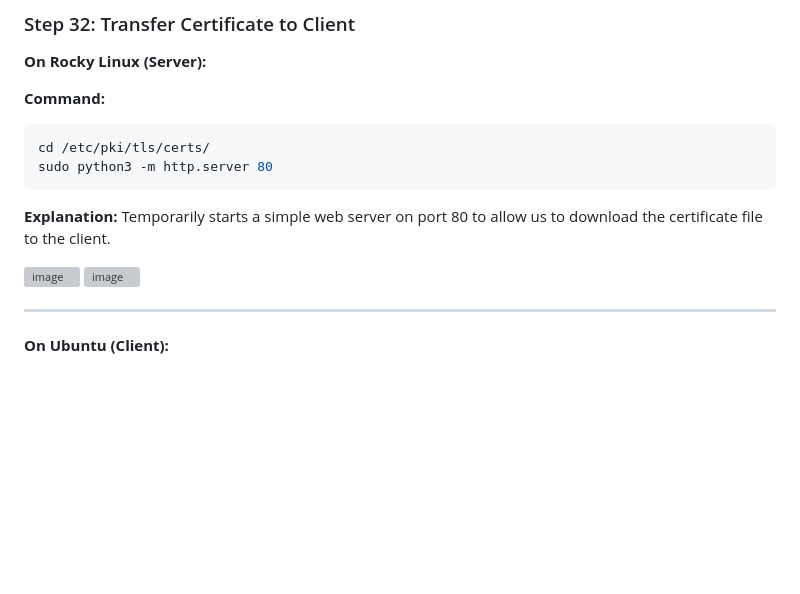
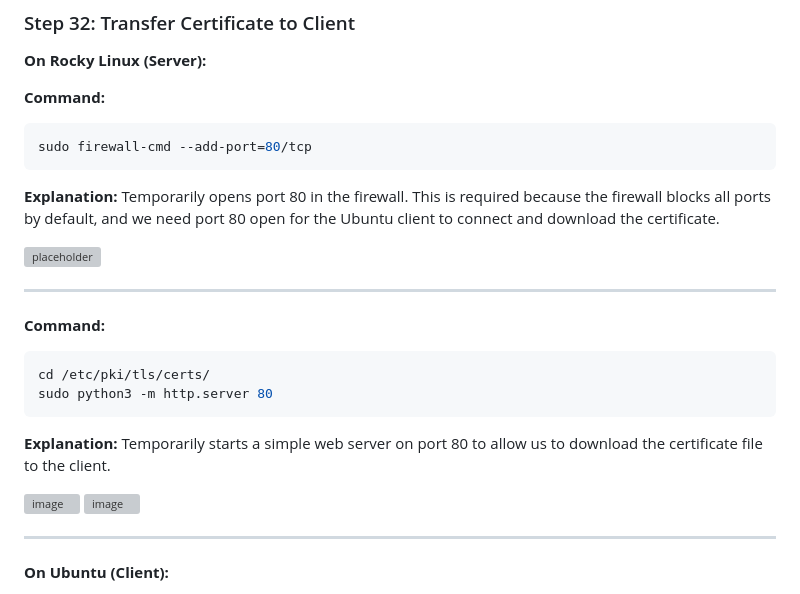
Before and after one commit to Nesh8005/SNA, a Markdown page: Full_Guide.md, the part around one of its changes. Drawn GitHub-style; blank space fills up the shorter version; grey boxes are pictures that could not be loaded.

Commit message:
add port

````diff
--- a/Full_Guide.md
+++ b/Full_Guide.md
@@ -1653,6 +1638,18 @@ thunderbird &
 **Command:**
 
 ```bash
+sudo firewall-cmd --add-port=80/tcp
+```
+
+**Explanation:** Temporarily opens port 80 in the firewall. This is required because the firewall blocks all ports by default, and we need port 80 open for the Ubuntu client to connect and download the certificate.
+
+<img width="1800" height="200" alt="placeholder" src="https://via.placeholder.com/1800x200?text=Screenshot+showing+firewall-cmd+success" />
+
+---
+
+**Command:**
+
+```bash
 cd /etc/pki/tls/certs/
 sudo python3 -m http.server 80
 ```
@@ -1662,7 +1659,6 @@ sudo python3 -m http.server 80
 <img width="1271" height="176" alt="image" src="https://github.com/user-attachments/assets/8bbcd397-be48-4cc8-a6a7-932c287eada3" />
 
 <img width="1446" height="264" alt="image" src="https://github.com/user-attachments/assets/81bf0074-0fca-4214-8858-a0d68ae18f36" />
-
 
 ---
 
````
Also changed, not shown: other parts of Full_Guide.md (+2 -25 lines).
